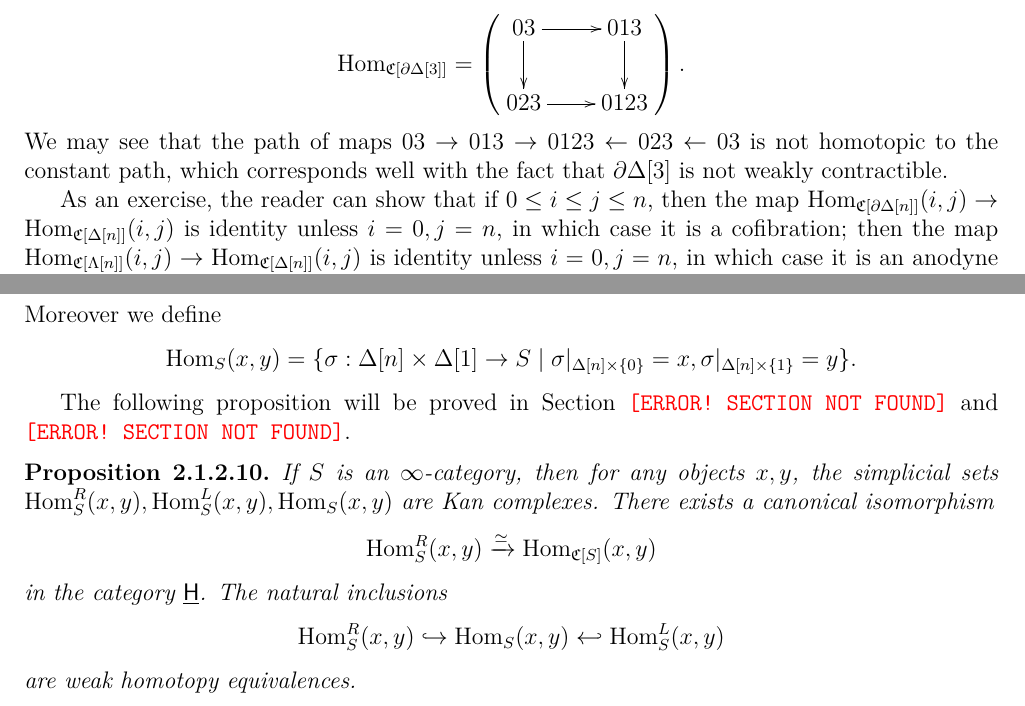
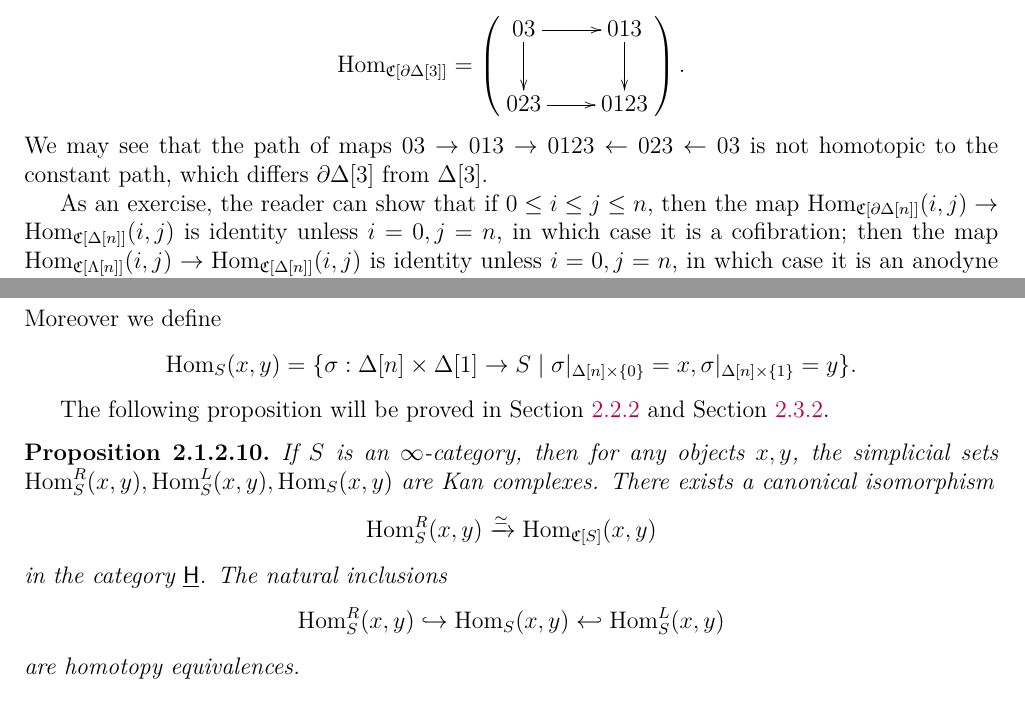
Before and after one commit to Frank990919/Homotopy-Theory, a LaTeX thesis (main.tex, which reads 2.1.1.tex, 2.1.2.tex): two parts of pages 63 and 65 of 72, joined at a grey line, cut so that both start at the same text. The pictures show the PDF file main.pdf that the author committed with the source.

Commit message:
Fixed 2.1.1 and 2.1.2

```diff
--- a/2.1.1.tex
+++ b/2.1.1.tex
@@ -129,7 +129,7 @@ and counit morphisms are equivalences. Thus the two models can be regarded as eq
 However, these two models have disadvantages. As we have said before, in most $(\infty,1)$-categories (that we actually work with), compositions
 of morphisms is associative only up to homotopy. But in a topological category, composition of morphisms are associative up to nose.
 Therefore we must figure out how to transform a homotopy-coherent diagram into a strictly commutative diagram. Although this is always
-possible (See Section \texttt{\color{ff0000}[ERROR! SECTION NOT FOUND]}), it is convenient for us to get a more flexible model
+possible (See Section \ref{secd}), it is convenient for us to get a more flexible model
 of $(\infty,1)$-categories.
 
 We note that in some cases, simplicial sets can regarded as categories. We may regard 0-simplices of the simplicial set as objects of the category,
@@ -237,8 +237,7 @@ Moreover, the fact that the morphism space is weakly contractible, means that al
 This corresponds to the point that $\C[n]$ is the ``thicken version'' of $[n]$ that we have dropped the strict associative condition
 and replace it by the idea that compositions are commutative only up to coherent homotopy. Take another example, $\C[\p\d[3]]$.
 We have $$\Hom_{\C[\p\d[3]]}=\9\vcenter{\xymatrix{03\ar[r]\ar[d]&013\ar[d]\\023\ar[r]&0123}}\0.$$ We may see that the path of maps
-$03\to 013\to 0123\leftarrow 023\leftarrow 03$ is not homotopic to the constant path, which corresponds well with the fact that
-$\p\d[3]$ is not weakly contractible.
+$03\to 013\to 0123\leftarrow 023\leftarrow 03$ is not homotopic to the constant path, which differs $\p\d[3]$ from $\d[3]$.
 
 As an exercise, the reader can show that if $0\le i\le j\le n$, then the map $\Hom_{\C[\p\d[n]]}(i,j)\to\Hom_{\C[\d[n]]}(i,j)$
 is identity unless $i=0,j=n$, in which case it is a cofibration; then the map $\Hom_{\C[\l[n]]}(i,j)\to\Hom_{\C[\d[n]]}(i,j)$
@@ -264,7 +263,7 @@ We now give the definition to equivalences between $\infty$-categories.
     is called a \term{categorical equiavlence} if $\h f$ is an equivalence of $\cat{H}$-enriched categories.
 }
 
-We now state the following theorem, which will be proved in Section \texttt{\color{ff0000}[ERROR! SECTION NOT FOUND]}.
+We now state the following theorem, which will be proved in Section \ref{sece}.
 
 \thm{
     There exists a model structure on $\cat{SSet}$, called the \term{Joyal model structure}, where weak equivalences are
--- a/2.1.2.tex
+++ b/2.1.2.tex
@@ -78,13 +78,12 @@ We shall now introduce another simplicial set that represents the homotopy type
     Moreover we define $$\Hom_S(x,y)=\{\sigma:\d[n]\times\d[1]\to S\mid \sigma|_{\d[n]\times\{0\}}=x,\sigma|_{\d[n]\times\{1\}}=y\}.$$
 }
 
-The following proposition will be proved in Section \texttt{\color{ff0000}[ERROR! SECTION NOT FOUND]}
-and \texttt{\color{ff0000}[ERROR! SECTION NOT FOUND]}.
+The following proposition will be proved in Section \ref{secd} and Section \ref{secf}.
 
 \prop{
     If $S$ is an $\infty$-category, then for any objects $x,y$, the simplicial sets $\Hom^R_S(x,y),\Hom^L_S(x,y),\Hom_S(x,y)$ are Kan complexes.
     There exists a canonical isomorphism $$\Hom^R_S(x,y)\xrightarrow{\simeq}\Hom_{\C[S]}(x,y)$$ in the category $\cat H$. The natural inclusions
-    $$\Hom^R_S(x,y)\hookrightarrow\Hom_S(x,y)\hookleftarrow\Hom^L_S(x,y)$$ are weak homotopy equivalences.
+    $$\Hom^R_S(x,y)\hookrightarrow\Hom_S(x,y)\hookleftarrow\Hom^L_S(x,y)$$ are homotopy equivalences.
 }
 
 We next discuss when can we say a morphism is an equivalence.
@@ -108,7 +107,7 @@ The following criterion is useful while we want to determine whether a morphism
     \end{enumerate}
 }
 
-The following proposition will be proved in Section \texttt{\color{ff0000}[ERROR! SECTION NOT FOUND]}.
+The following proposition will be proved in Section \ref{secg}.
 
 \prop{
     Suppose $\catC$ is an $\infty$-category, $\phi$ is a morphism in $\catC$. $\phi$ is an equivalence, if and only if for every
@@ -208,7 +207,7 @@ very easy to define in the settings of $\infty$-categories:
     We define $\Fun(K,\catD):=\catD^K$, for every simplicial set $K$. (In this notation, $K$ will often, but not always, be a simplicial set.)
 }
 
-The following proposition will be proved in Section \texttt{\color{ff0000}[ERROR! SECTION NOT FOUND]}.
+The following proposition will be proved in Section \ref{sece}.
 
 \prop{
     Suppose $K,K'$ are simplicial sets, $\catC,\catD$ are $\infty$-categories. Then:
@@ -259,7 +258,7 @@ Moreover, we have the following proposition:
 }
 
 On the other hand, $\star$ does not commute with the functor $\C$. Nevertheless, we have the following proposition
-which will be proved in Section \texttt{\color{ff0000}[ERROR! SECTION NOT FOUND]}:
+which will be proved in Section \ref{secf}:
 
 \prop{
     For any simplicial sets $S,S'$ there exists a canonical map $\C[S\star S']\to\C[S]\star\C[S']$, which is an equivalence
@@ -285,8 +284,7 @@ This definition is indeed a generalization of the slice category of ordinary cat
     is similar.
 }
 
-The following proposition will be proved in Section \texttt{\color{ff0000}[ERROR! SECTION NOT FOUND]}
-and Section \texttt{\color{ff0000}[ERROR! SECTION NOT FOUND]}.
+The following proposition will be proved in Section \ref{secg} and Section \ref{sech}.
 
 \prop{
     Suppose $\catC$ is an $\infty$-category, $p:K\to\catC$ is a \term{diagram} in $\catC$ (which simply means that
@@ -336,7 +334,7 @@ In other words, $x$ is strongly initial, if and only if any map $\p\d[n]\to\catC
 $\d[n]\to\catC$. The reader should verify that if $\catC$ is the nerve of an ordinary category, then $x$ is strongly initial
 if and only if $x$ is initial.
 
-The following proposition will be proved in Section \texttt{\color{ff0000}[ERROR! SECTION NOT FOUND]}.
+The following proposition will be proved in Section \ref{secg}.
 
 \prop{
     Suppose $\catC$ is an $\infty$-category. An object $x$ in $\catC$ is strongly initial, if and only if for every object $y\in\catC$,
@@ -368,7 +366,7 @@ By the uniqueness of initial objects, the colimit of a diagram, if exists, is un
 
 We note that there has already existed a theory of homotopy limits and colimits in simplicial or topological categories,
 as well as in model categories, that we have defined them in Section \ref{secb}. We will discuss the relations between these theories
-of limits and colimits in Section \texttt{\color{ff0000}[ERROR! SECTION NOT FOUND]}. By now, we will just give the basic definitions and examples.
+of limits and colimits in Section \ref{secf}. By now, we will just give the basic definitions and examples.
 
 \eg{
     Suppose $\catC'$ is a full subcategory in $\catC$, and $p:K\to\catC'$ is a diagram in $\catC'$.
```
Also changed, not shown: 2.2.1.tex (+1 -0 lines), 2.2.2.tex (+1 -0 lines), 2.2.3.tex (+1 -0 lines), 2.2.4.tex (+1 -0 lines), 2.3.2.tex (+1 -0 lines), main.tex (+3 -3 lines), main.pdf, 2.1.2.tex (2 more changed lines).
